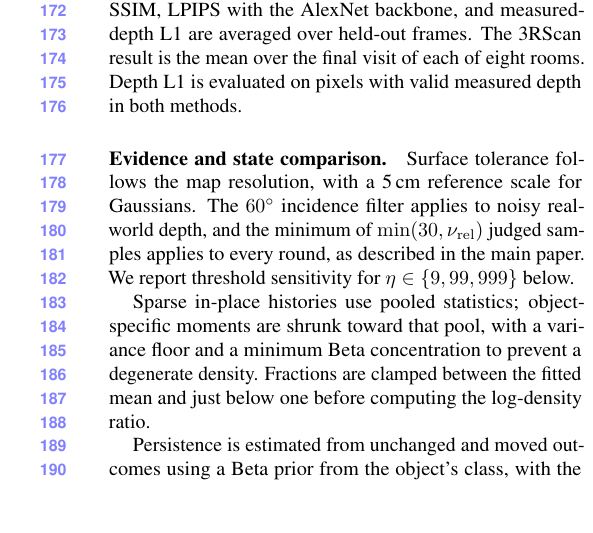
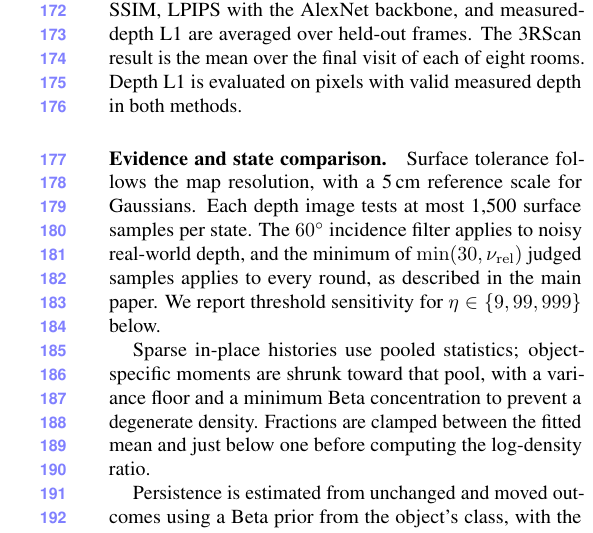
Before and after one commit to giltchcity/myncv---rpsl---daicma, a LaTeX document (manuscript/experiments_supplement.tex): part of one column of page 4 of 12, cut so that both start at the same text, the shorter picture padded with empty space. Compiled offline with pdfLaTeX.

Commit message:
Move the 1,500-sample cap from the Method to the supplement
Co-Authored-By: Claude Opus 5.5 <noreply@anthropic.com>

```diff
--- a/manuscript/experiments_supplement.tex
+++ b/manuscript/experiments_supplement.tex
@@ -402,7 +402,7 @@ The 3RScan result is the mean over the final visit of each of eight rooms. Depth
 pixels with valid measured depth in both methods.
 
 \paragraph{Evidence and state comparison.}
-Surface tolerance follows the map resolution, with a 5\,cm reference scale for Gaussians.
+Surface tolerance follows the map resolution, with a 5\,cm reference scale for Gaussians. Each depth image tests at most 1,500 surface samples per state.
 The $60^\circ$ incidence filter applies to noisy real-world depth, and the minimum of
 $\min(30,\nu_{\mathrm{rel}})$ judged samples applies to every round, as described in the main paper.
 We report threshold sensitivity for $\eta\in\{9,99,999\}$ below.
```
Also changed, not shown: manuscript/main.tex (+1 -1 lines).
